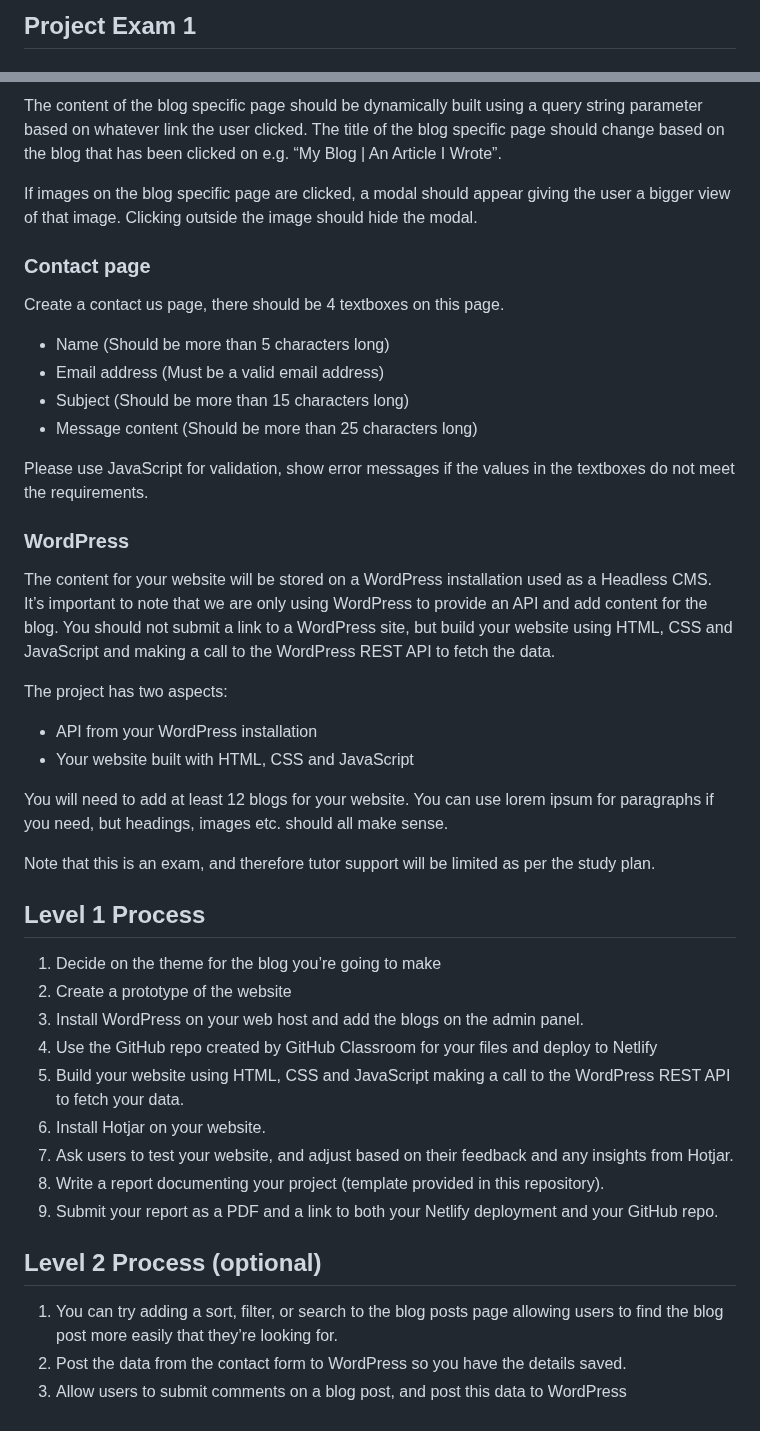
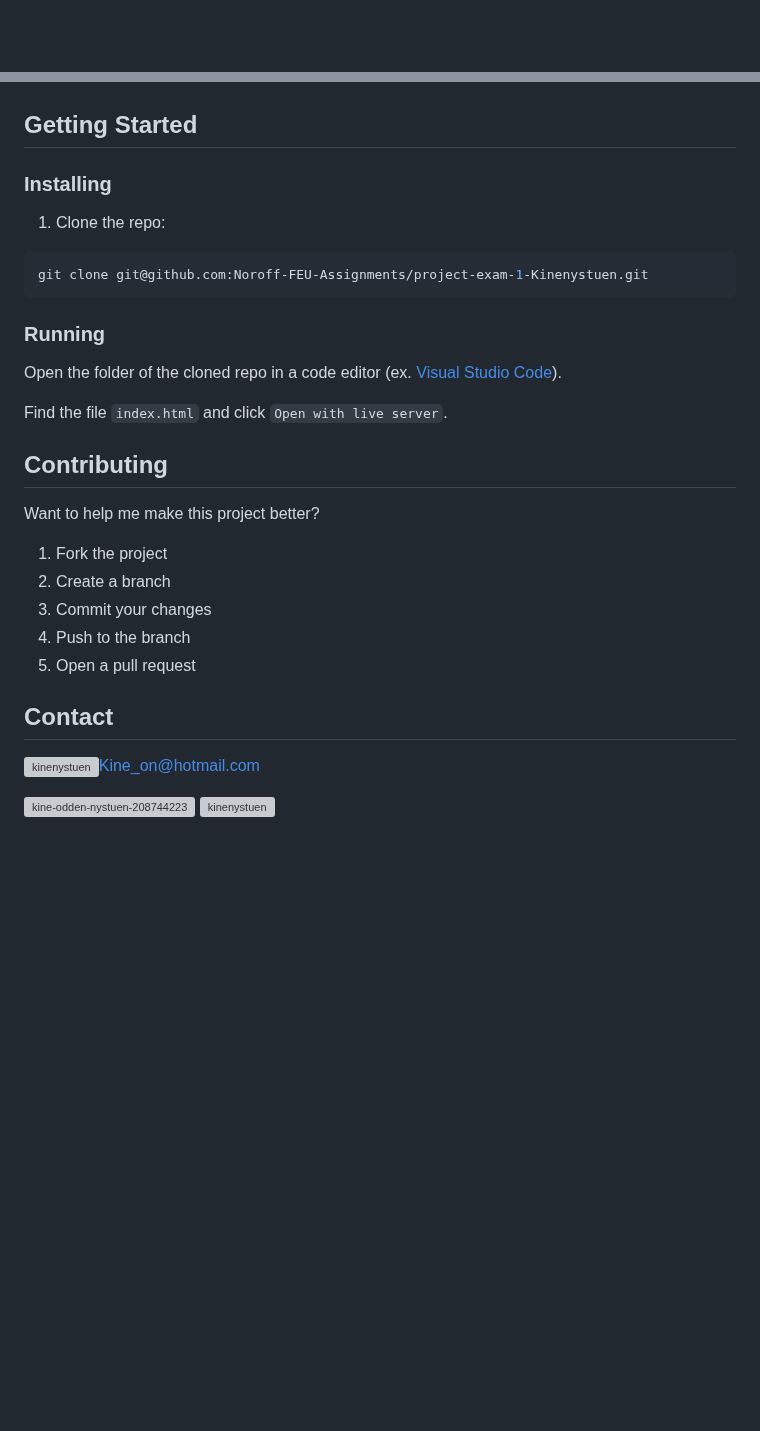
Before and after one commit to Noroff-FEU-Assignments/project-exam-1-Kinenystuen, a Markdown page: README.md, 2 parts joined by grey strips. GitHub-like rendering; blank space fills up the shorter version; grey boxes are pictures that could not be loaded.

````diff
--- a/README.md
+++ b/README.md
@@ -1,2 +1 @@
-## Project Exam 1
 
@@ -24,44 +39,30 @@ The blog posts page should show the first 10 blogs, and the user should click to
 
-The content of the blog specific page should be dynamically built using a query string parameter based on whatever link the user clicked. The title of the blog specific page should change based on the blog that has been clicked on e.g. “My Blog | An Article I Wrote”.
 
-If images on the blog specific page are clicked, a modal should appear giving the user a bigger view of that image. Clicking outside the image should hide the modal.
+## Getting Started
 
-### Contact page
+### Installing
 
-Create a contact us page, there should be 4 textboxes on this page.
--	Name (Should be more than 5 characters long)
--	Email address (Must be a valid email address)
--	Subject (Should be more than 15 characters long)
--	Message content (Should be more than 25 characters long)
+1. Clone the repo:
 
-Please use JavaScript for validation, show error messages if the values in the textboxes do not meet the requirements.
+```bash
+git clone git@github.com:Noroff-FEU-Assignments/project-exam-1-Kinenystuen.git
+```
+### Running
+Open the folder of the cloned repo in a code editor (ex. [Visual Studio Code](https://code.visualstudio.com/)).
 
-### WordPress
+Find the file ```index.html``` and click ```Open with live server```.
 
-The content for your website will be stored on a WordPress installation used as a Headless CMS. It’s important to note that we are only using WordPress to provide an API and add content for the blog. You should not submit a link to a WordPress site, but build your website using HTML, CSS and JavaScript and making a call to the WordPress REST API to fetch the data.
+## Contributing
+Want to help me make this project better?
+1. Fork the project
+2. Create a branch
+3. Commit your changes
+4. Push to the branch
+5. Open a pull request
 
-The project has two aspects:
--	API from your WordPress installation
--	Your website built with HTML, CSS and JavaScript
-
-You will need to add at least 12 blogs for your website. You can use lorem ipsum for paragraphs if you need, but headings, images etc. should all make sense.
-
-Note that this is an exam, and therefore tutor support will be limited as per the study plan.
-
-## Level 1 Process
-
-1.	Decide on the theme for the blog you’re going to make
-2.	Create a prototype of the website
-3.	Install WordPress on your web host and add the blogs on the admin panel.
-4.	Use the GitHub repo created by GitHub Classroom for your files and deploy to Netlify
-5.	Build your website using HTML, CSS and JavaScript making a call to the WordPress REST API to fetch your data.
-6.	Install Hotjar on your website.
-7.	Ask users to test your website, and adjust based on their feedback and any insights from Hotjar.
-8.	Write a report documenting your project (template provided in this repository).
-9.	Submit your report as a PDF and a link to both your Netlify deployment and your GitHub repo.
-
-## Level 2 Process (optional)
-
-1.	You can try adding a sort, filter, or search to the blog posts page allowing users to find the blog post more easily that they’re looking for.
-2.	Post the data from the contact form to WordPress so you have the details saved.
-3.	Allow users to submit comments on a blog post, and post this data to WordPress
+## Contact
+<a href="https://instagram.com/kinenystuen" target="blank"><img align="center" src="https://download.logo.wine/logo/Outlook.com/Outlook.com-Logo.wine.png" alt="kinenystuen" height="30" width="40" />Kine_on@hotmail.com</a>
+<p align="left">
+<a href="https://linkedin.com/in/kine-odden-nystuen-208744223" target="blank"><img align="center" src="https://raw.githubusercontent.com/rahuldkjain/github-profile-readme-generator/master/src/images/icons/Social/linked-in-alt.svg" alt="kine-odden-nystuen-208744223" height="30" width="40" /></a>
+<a href="https://instagram.com/kinenystuen" target="blank"><img align="center" src="https://raw.githubusercontent.com/rahuldkjain/github-profile-readme-generator/master/src/images/icons/Social/instagram.svg" alt="kinenystuen" height="30" width="40" /></a>
+</p>
````
Also changed, not shown: other parts of README.md (+30 -14 lines).
